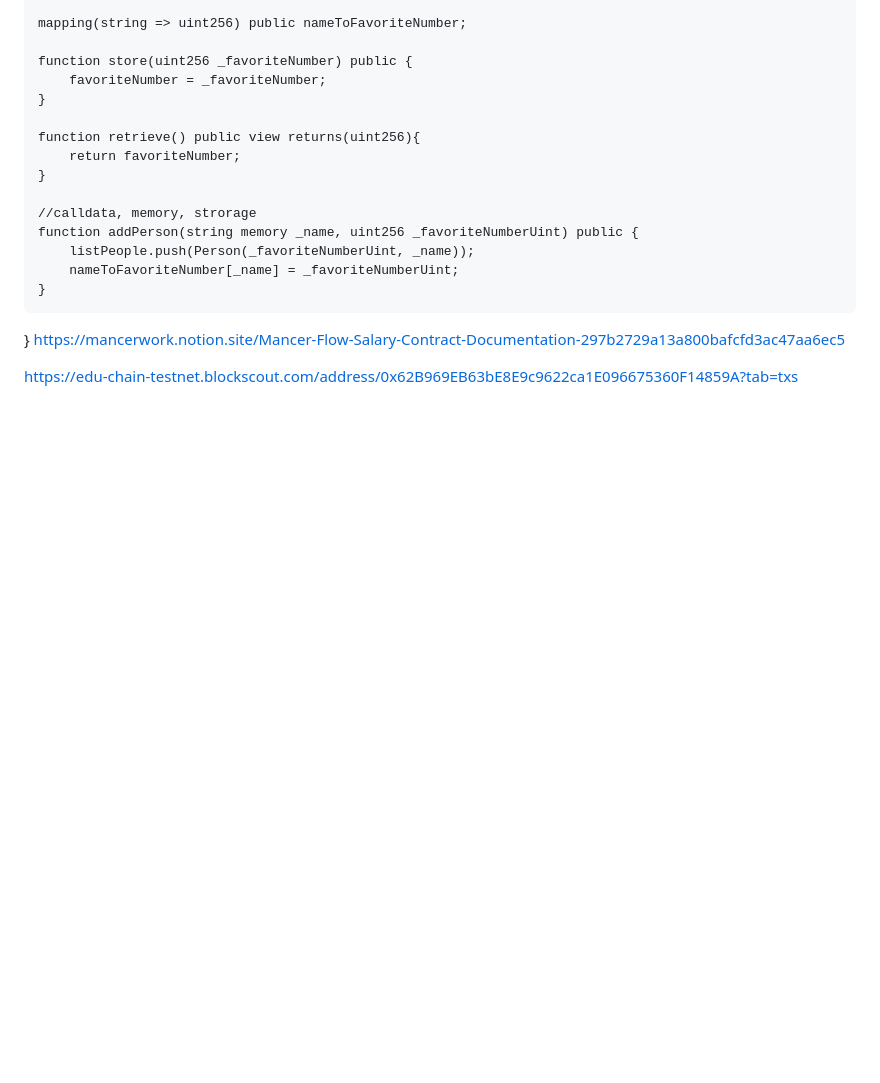
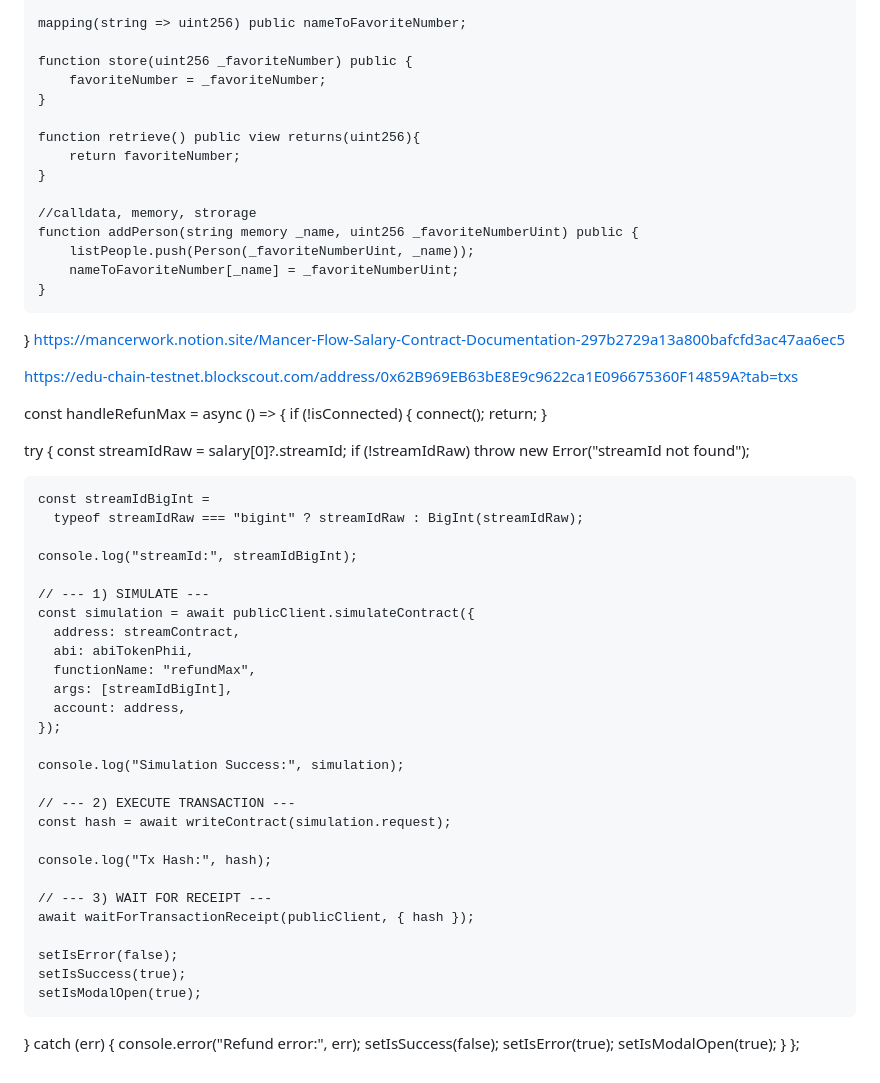
Before and after one commit to epawebsolidity/porto_x, a Markdown page: README.md, the part around the change. Drawn GitHub-style; blank space fills up the shorter version.

Commit message:
Implement handleRefunMax for refund handling
Added handleRefunMax function to manage refund process.

```diff
--- a/README.md
+++ b/README.md
@@ -178,3 +178,49 @@ contract SimpleStorage {
 https://mancerwork.notion.site/Mancer-Flow-Salary-Contract-Documentation-297b2729a13a800bafcfd3ac47aa6ec5
 
 https://edu-chain-testnet.blockscout.com/address/0x62B969EB63bE8E9c9622ca1E096675360F14859A?tab=txs
+
+
+ const handleRefunMax = async () => {
+  if (!isConnected) {
+    connect();
+    return;
+  }
+
+  try {
+    const streamIdRaw = salary[0]?.streamId;
+    if (!streamIdRaw) throw new Error("streamId not found");
+
+    const streamIdBigInt =
+      typeof streamIdRaw === "bigint" ? streamIdRaw : BigInt(streamIdRaw);
+
+    console.log("streamId:", streamIdBigInt);
+
+    // --- 1) SIMULATE ---
+    const simulation = await publicClient.simulateContract({
+      address: streamContract,
+      abi: abiTokenPhii,
+      functionName: "refundMax",
+      args: [streamIdBigInt],
+      account: address,
+    });
+
+    console.log("Simulation Success:", simulation);
+
+    // --- 2) EXECUTE TRANSACTION ---
+    const hash = await writeContract(simulation.request);
+
+    console.log("Tx Hash:", hash);
+
+    // --- 3) WAIT FOR RECEIPT ---
+    await waitForTransactionReceipt(publicClient, { hash });
+
+    setIsError(false);
+    setIsSuccess(true);
+    setIsModalOpen(true);
+  } catch (err) {
+    console.error("Refund error:", err);
+    setIsSuccess(false);
+    setIsError(true);
+    setIsModalOpen(true);
+  }
+};
```
